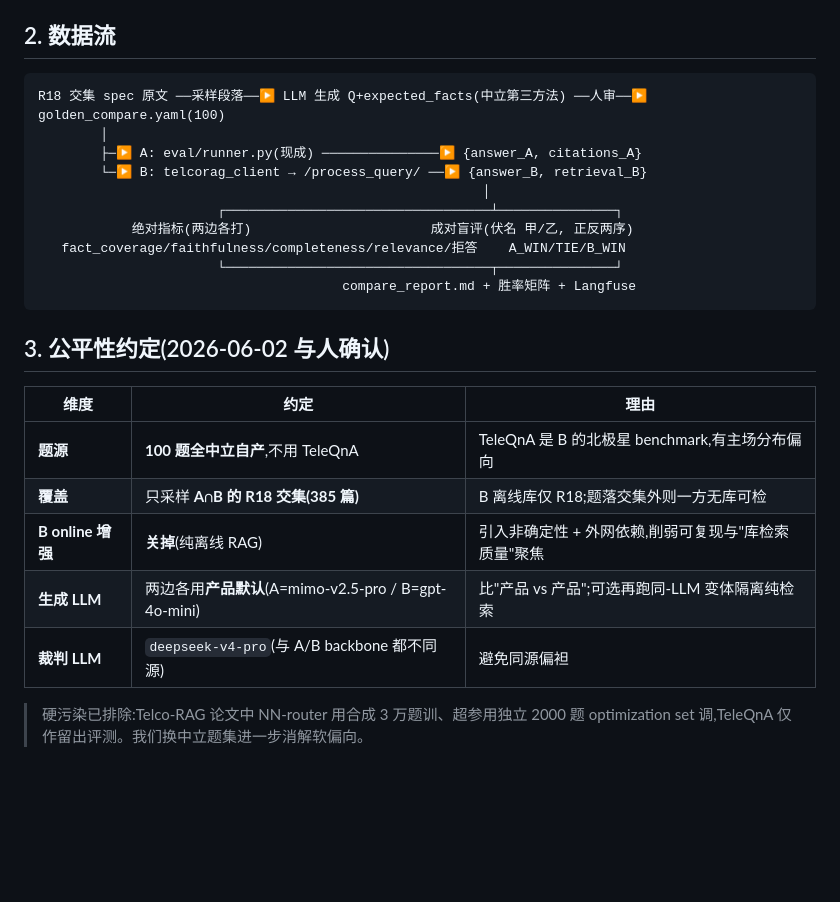
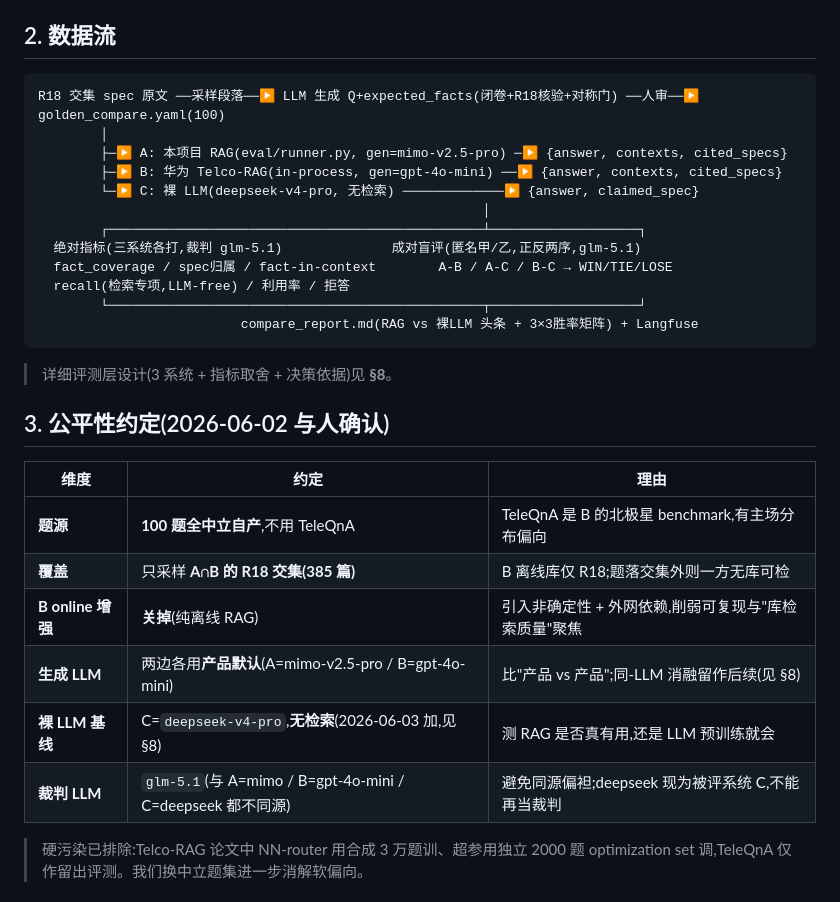
Before and after one commit to EpisodeYu/3GPP-Everything, a Markdown page: eval/huawei_compare/README.md, the part around one of its changes. GitHub-like rendering; blank space fills up the shorter version.

````diff
--- a/eval/huawei_compare/README.md
+++ b/eval/huawei_compare/README.md
@@ -16,17 +16,21 @@
 ## 2. 数据流
 
 ```
-R18 交集 spec 原文 ──采样段落──▶ LLM 生成 Q+expected_facts(中立第三方法) ──人审──▶ golden_compare.yaml(100)
+R18 交集 spec 原文 ──采样段落──▶ LLM 生成 Q+expected_facts(闭卷+R18核验+对称门) ──人审──▶ golden_compare.yaml(100)
         │
-        ├─▶ A: eval/runner.py(现成) ───────────────▶ {answer_A, citations_A}
-        └─▶ B: telcorag_client → /process_query/ ──▶ {answer_B, retrieval_B}
+        ├─▶ A: 本项目 RAG(eval/runner.py, gen=mimo-v2.5-pro) ─▶ {answer, contexts, cited_specs}
+        ├─▶ B: 华为 Telco-RAG(in-process, gen=gpt-4o-mini) ──▶ {answer, contexts, cited_specs}
+        └─▶ C: 裸 LLM(deepseek-v4-pro, 无检索) ─────────────▶ {answer, claimed_spec}
                                                          │
-                       ┌──────────────────────────────────┴───────────────┐
-            绝对指标(两边各打)                       成对盲评(伏名 甲/乙, 正反两序)
-   fact_coverage/faithfulness/completeness/relevance/拒答    A_WIN/TIE/B_WIN
-                       └──────────────────────────────────┬───────────────┘
-                                       compare_report.md + 胜率矩阵 + Langfuse
+        ┌────────────────────────────────────────────────┴───────────────────┐
+  绝对指标(三系统各打,裁判 glm-5.1)              成对盲评(匿名甲/乙,正反两序,glm-5.1)
+  fact_coverage / spec归属 / fact-in-context        A-B / A-C / B-C → WIN/TIE/LOSE
+  recall(检索专项,LLM-free) / 利用率 / 拒答
+        └────────────────────────────────────────────────┬───────────────────┘
+                          compare_report.md(RAG vs 裸LLM 头条 + 3×3胜率矩阵) + Langfuse
 ```
+
+> 详细评测层设计(3 系统 + 指标取舍 + 决策依据)见 **§8**。
 
 ## 3. 公平性约定(2026-06-02 与人确认)
 
@@ -35,8 +39,9 @@ R18 交集 spec 原文 ──采样段落──▶ LLM 生成 Q+expected_facts(
 | **题源** | **100 题全中立自产**,不用 TeleQnA | TeleQnA 是 B 的北极星 benchmark,有主场分布偏向 |
 | **覆盖** | 只采样 **A∩B 的 R18 交集(385 篇)** | B 离线库仅 R18;题落交集外则一方无库可检 |
 | **B online 增强** | **关掉**(纯离线 RAG) | 引入非确定性 + 外网依赖,削弱可复现与"库检索质量"聚焦 |
-| **生成 LLM** | 两边各用**产品默认**(A=mimo-v2.5-pro / B=gpt-4o-mini) | 比"产品 vs 产品";可选再跑同-LLM 变体隔离纯检索 |
-| **裁判 LLM** | `deepseek-v4-pro`(与 A/B backbone 都不同源) | 避免同源偏袒 |
+| **生成 LLM** | 两边各用**产品默认**(A=mimo-v2.5-pro / B=gpt-4o-mini) | 比"产品 vs 产品";同-LLM 消融留作后续(见 §8) |
+| **裸 LLM 基线** | C=`deepseek-v4-pro`,**无检索**(2026-06-03 加,见 §8) | 测 RAG 是否真有用,还是 LLM 预训练就会 |
+| **裁判 LLM** | `glm-5.1`(与 A=mimo / B=gpt-4o-mini / C=deepseek 都不同源) | 避免同源偏袒;deepseek 现为被评系统 C,不能再当裁判 |
 
 > 硬污染已排除:Telco-RAG 论文中 NN-router 用合成 3 万题训、超参用独立 2000 题
 > optimization set 调,TeleQnA 仅作留出评测。我们换中立题集进一步消解软偏向。
````
Also changed, not shown: other parts of eval/huawei_compare/README.md (+59 -2 lines), eval/huawei_compare/CONTEXT.md (+6 -3 lines).
